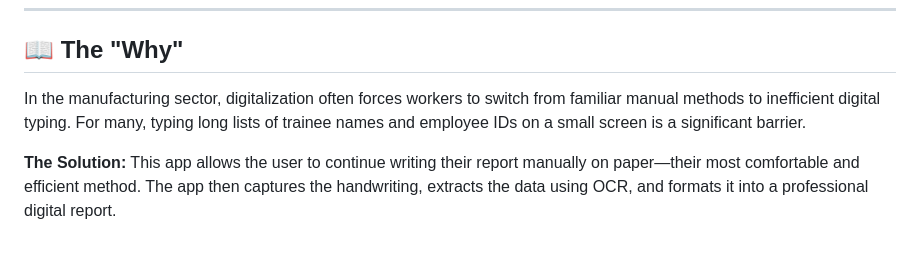
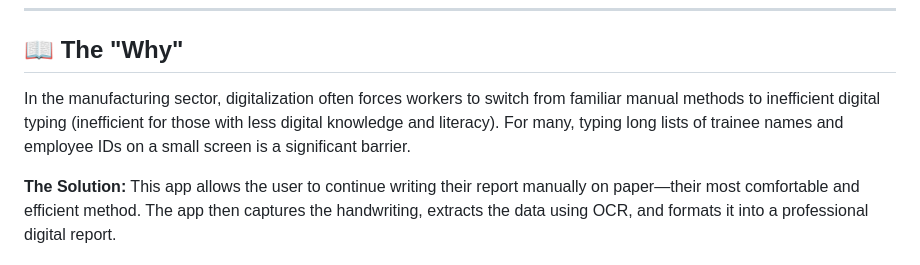
Before and after one commit to HABILIMAN1604/trainer_write_2_send, a Markdown page: README.md, the part around the change. Drawn GitHub-style.

Commit message:
docs: edit readme for better clarity

```diff
--- a/README.md
+++ b/README.md
@@ -5,7 +5,7 @@
 ---
 
 ## 📖 The "Why"
-In the manufacturing sector, digitalization often forces workers to switch from familiar manual methods to inefficient digital typing. For many, typing long lists of trainee names and employee IDs on a small screen is a significant barrier.
+In the manufacturing sector, digitalization often forces workers to switch from familiar manual methods to inefficient digital typing (inefficient for those with less digital knowledge and literacy). For many, typing long lists of trainee names and employee IDs on a small screen is a significant barrier.
 
 **The Solution:** This app allows the user to continue writing their report manually on paper—their most comfortable and efficient method. The app then captures the handwriting, extracts the data using OCR, and formats it into a professional digital report.
 
```
